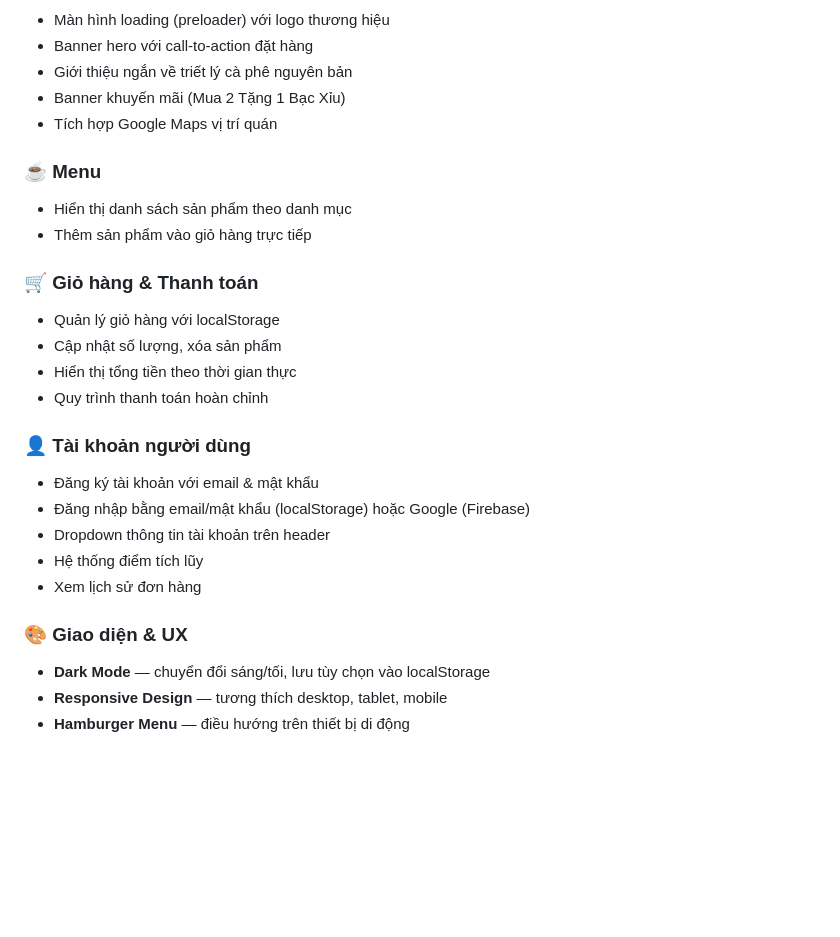
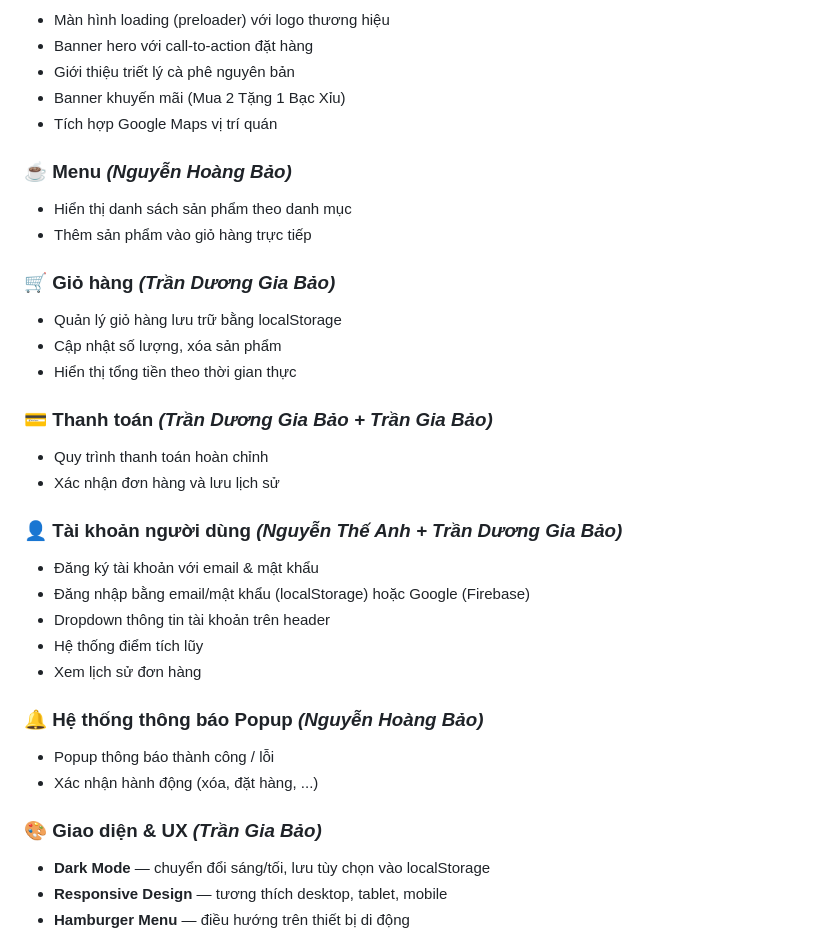
Before and after one commit to GiaBao051/Coffee_Shop_Management, a Markdown page: README.md, the part around one of its changes. Drawn GitHub-style; blank space fills up the shorter version.

```diff
--- a/README.md
+++ b/README.md
@@ -83,27 +85,34 @@ GIBOR-COFFEE-SHOP_GIABAO/
 - Màn hình loading (preloader) với logo thương hiệu
 - Banner hero với call-to-action đặt hàng
-- Giới thiệu ngắn về triết lý cà phê nguyên bản
+- Giới thiệu triết lý cà phê nguyên bản
 - Banner khuyến mãi (Mua 2 Tặng 1 Bạc Xỉu)
 - Tích hợp Google Maps vị trí quán
 
-### ☕ Menu
+### ☕ Menu *(Nguyễn Hoàng Bảo)*
 - Hiển thị danh sách sản phẩm theo danh mục
 - Thêm sản phẩm vào giỏ hàng trực tiếp
 
-### 🛒 Giỏ hàng & Thanh toán
-- Quản lý giỏ hàng với localStorage
+### 🛒 Giỏ hàng *(Trần Dương Gia Bảo)*
+- Quản lý giỏ hàng lưu trữ bằng localStorage
 - Cập nhật số lượng, xóa sản phẩm
 - Hiển thị tổng tiền theo thời gian thực
+
+### 💳 Thanh toán *(Trần Dương Gia Bảo + Trần Gia Bảo)*
 - Quy trình thanh toán hoàn chỉnh
+- Xác nhận đơn hàng và lưu lịch sử
 
-### 👤 Tài khoản người dùng
+### 👤 Tài khoản người dùng *(Nguyễn Thế Anh + Trần Dương Gia Bảo)*
 - Đăng ký tài khoản với email & mật khẩu
 - Đăng nhập bằng email/mật khẩu (localStorage) hoặc Google (Firebase)
 - Dropdown thông tin tài khoản trên header
 - Hệ thống điểm tích lũy
 - Xem lịch sử đơn hàng
 
-### 🎨 Giao diện & UX
+### 🔔 Hệ thống thông báo Popup *(Nguyễn Hoàng Bảo)*
+- Popup thông báo thành công / lỗi
+- Xác nhận hành động (xóa, đặt hàng, ...)
+
+### 🎨 Giao diện & UX *(Trần Gia Bảo)*
 - **Dark Mode** — chuyển đổi sáng/tối, lưu tùy chọn vào localStorage
 - **Responsive Design** — tương thích desktop, tablet, mobile
 - **Hamburger Menu** — điều hướng trên thiết bị di động
```
Also changed, not shown: other parts of README.md (+43 -41 lines).
